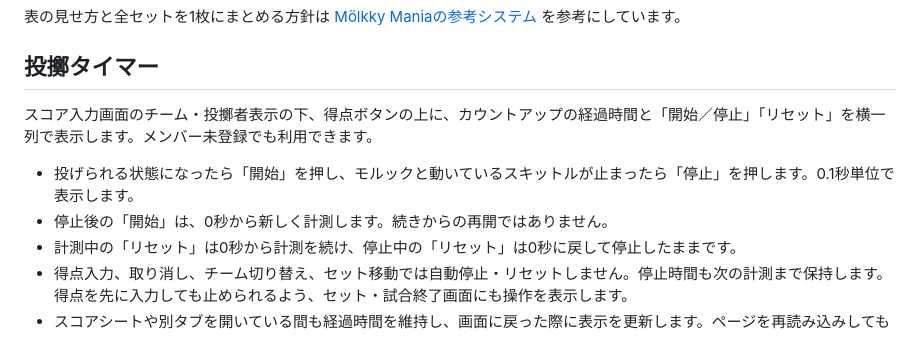
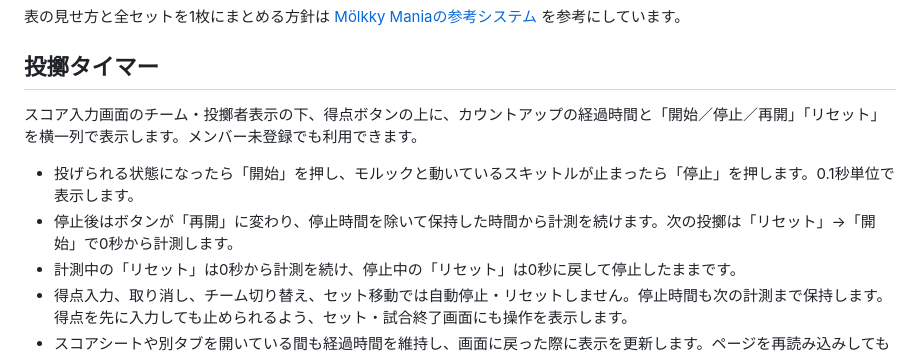
Before and after one commit to souunderscore/so-molkky-score, a Markdown page: README.md, the part around the change. GitHub-like rendering.

Commit message:
docs: explain pause and resume timer controls

```diff
--- a/README.md
+++ b/README.md
@@ -106,10 +106,10 @@ python3 -m http.server 8000
 
 ## 投擲タイマー
 
-スコア入力画面のチーム・投擲者表示の下、得点ボタンの上に、カウントアップの経過時間と「開始／停止」「リセット」を横一列で表示します。メンバー未登録でも利用できます。
+スコア入力画面のチーム・投擲者表示の下、得点ボタンの上に、カウントアップの経過時間と「開始／停止／再開」「リセット」を横一列で表示します。メンバー未登録でも利用できます。
 
 - 投げられる状態になったら「開始」を押し、モルックと動いているスキットルが止まったら「停止」を押します。0.1秒単位で表示します。
-- 停止後の「開始」は、0秒から新しく計測します。続きからの再開ではありません。
+- 停止後はボタンが「再開」に変わり、停止時間を除いて保持した時間から計測を続けます。次の投擲は「リセット」→「開始」で0秒から計測します。
 - 計測中の「リセット」は0秒から計測を続け、停止中の「リセット」は0秒に戻して停止したままです。
 - 得点入力、取り消し、チーム切り替え、セット移動では自動停止・リセットしません。停止時間も次の計測まで保持します。得点を先に入力しても止められるよう、セット・試合終了画面にも操作を表示します。
 - スコアシートや別タブを開いている間も経過時間を維持し、画面に戻った際に表示を更新します。ページを再読み込みしても計測状態を復元します。
```
